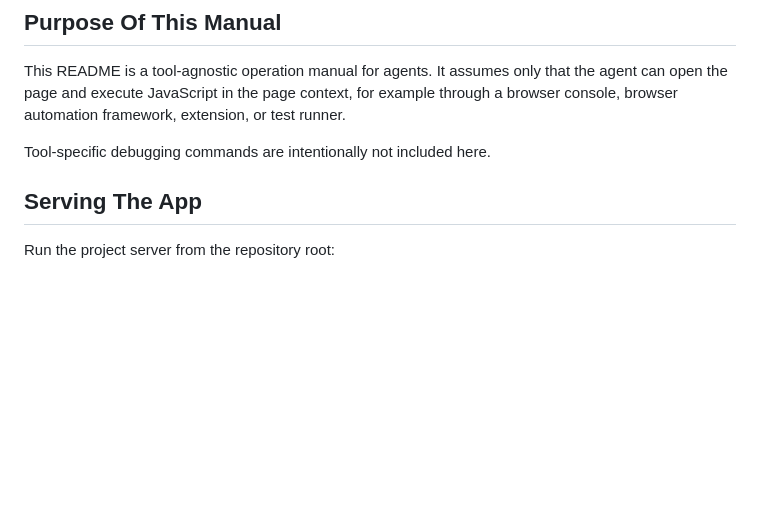
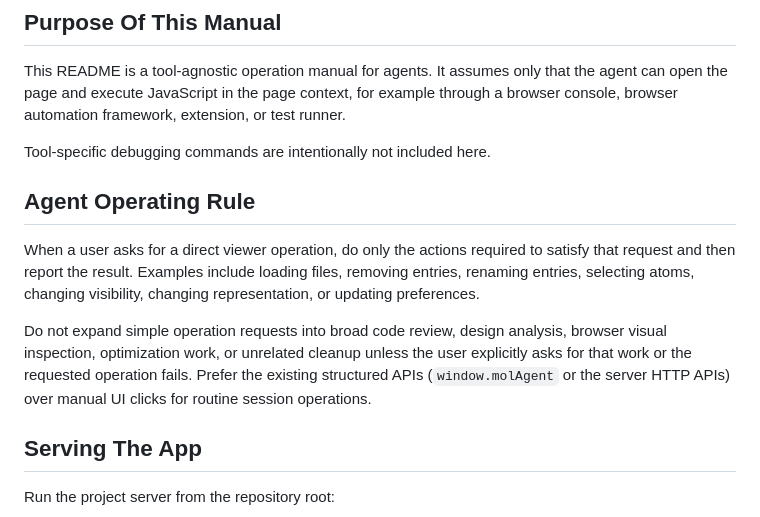
Before and after one commit to SSNam14/mol-workbench, a Markdown page: AGENT_README.md, the part around the change. Drawn GitHub-style; blank space fills up the shorter version.

Commit message:
Document focused agent operation rule

```diff
--- a/AGENT_README.md
+++ b/AGENT_README.md
@@ -20,6 +20,12 @@ No molecular structures are bundled. First launch starts empty unless the server
 This README is a tool-agnostic operation manual for agents. It assumes only that the agent can open the page and execute JavaScript in the page context, for example through a browser console, browser automation framework, extension, or test runner.
 
 Tool-specific debugging commands are intentionally not included here.
+
+## Agent Operating Rule
+
+When a user asks for a direct viewer operation, do only the actions required to satisfy that request and then report the result. Examples include loading files, removing entries, renaming entries, selecting atoms, changing visibility, changing representation, or updating preferences.
+
+Do not expand simple operation requests into broad code review, design analysis, browser visual inspection, optimization work, or unrelated cleanup unless the user explicitly asks for that work or the requested operation fails. Prefer the existing structured APIs (`window.molAgent` or the server HTTP APIs) over manual UI clicks for routine session operations.
 
 ## Serving The App
 
```
